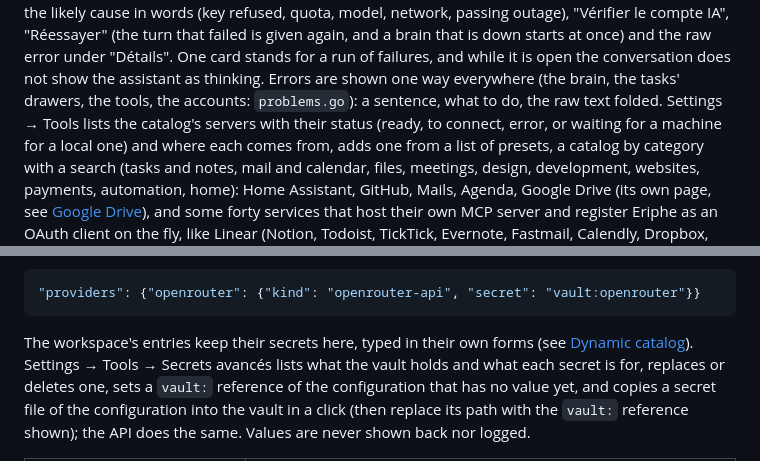
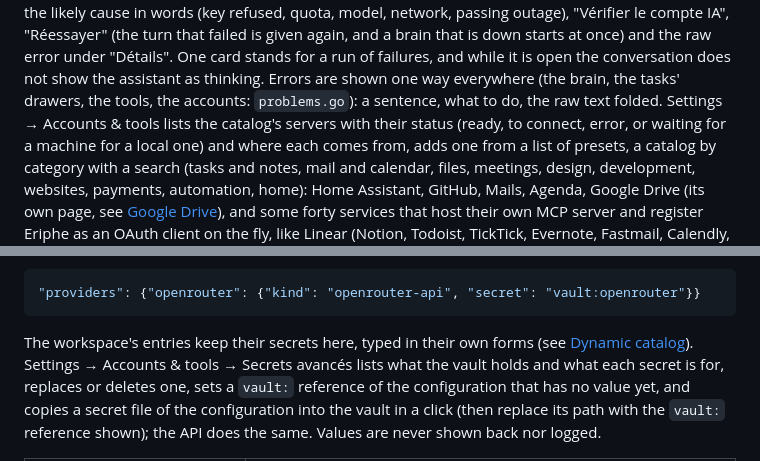
Before and after one commit to Alexis-Marcel/eriphe-system, a Markdown page: core/README.md, 2 parts joined by grey strips. Rendered like a GitHub page.

````diff
--- a/core/README.md
+++ b/core/README.md
@@ -1179,7 +1179,7 @@ compte IA", "Réessayer" (the turn that failed is given again, and a brain that
 once) and the raw error under "Détails". One card stands for a run of failures, and while it is
 open the conversation does not show the assistant as thinking. Errors are shown one way everywhere
 (the brain, the tasks' drawers, the tools, the accounts: `problems.go`): a sentence, what to do,
-the raw text folded. Settings → Tools lists the catalog's servers with their status (ready, to connect,
+the raw text folded. Settings → Accounts & tools lists the catalog's servers with their status (ready, to connect,
 error, or waiting for a machine for a local one) and where each comes from, adds one from a list of
 presets, a catalog by category with a search (tasks and notes, mail and calendar, files, meetings,
 design, development, websites, payments, automation, home): Home Assistant, GitHub, Mails, Agenda,
@@ -1551,7 +1551,7 @@ Every field that names a secret file also takes `vault:<name>`: `token_file`, a
 ```
 
 The workspace's entries keep their secrets here, typed in their own forms (see
-[Dynamic catalog](#dynamic-catalog-workspace)). Settings → Tools → Secrets avancés lists what the
+[Dynamic catalog](#dynamic-catalog-workspace)). Settings → Accounts & tools → Secrets avancés lists what the
 vault holds and what each secret is for, replaces or deletes one, sets a `vault:` reference of the
 configuration that has no value yet, and copies a secret file of the configuration into the vault
 in a click (then replace its path with the `vault:` reference shown); the API does the same. Values
````
Also changed, not shown: other parts of core/README.md (+6 -6 lines).
